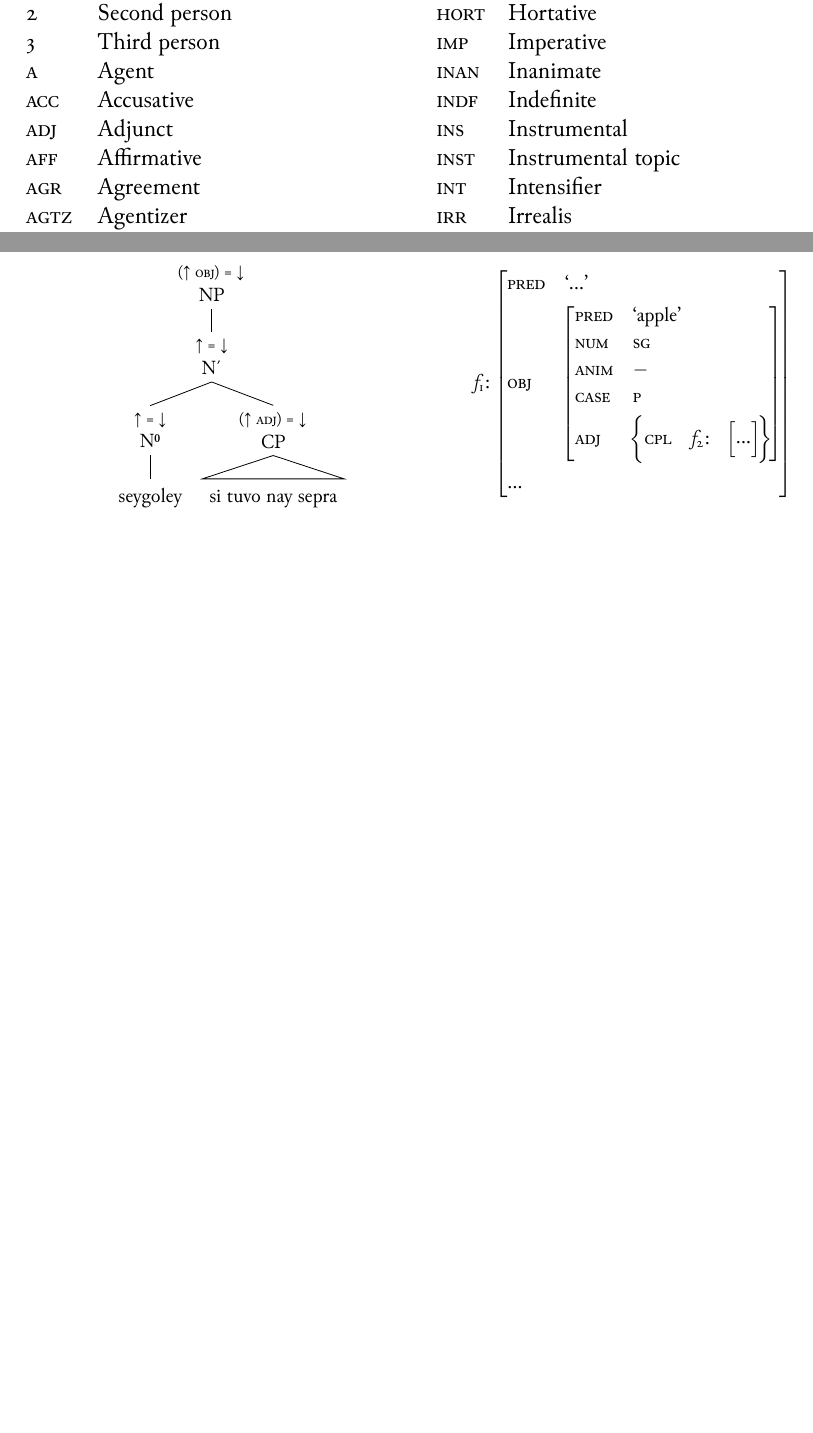
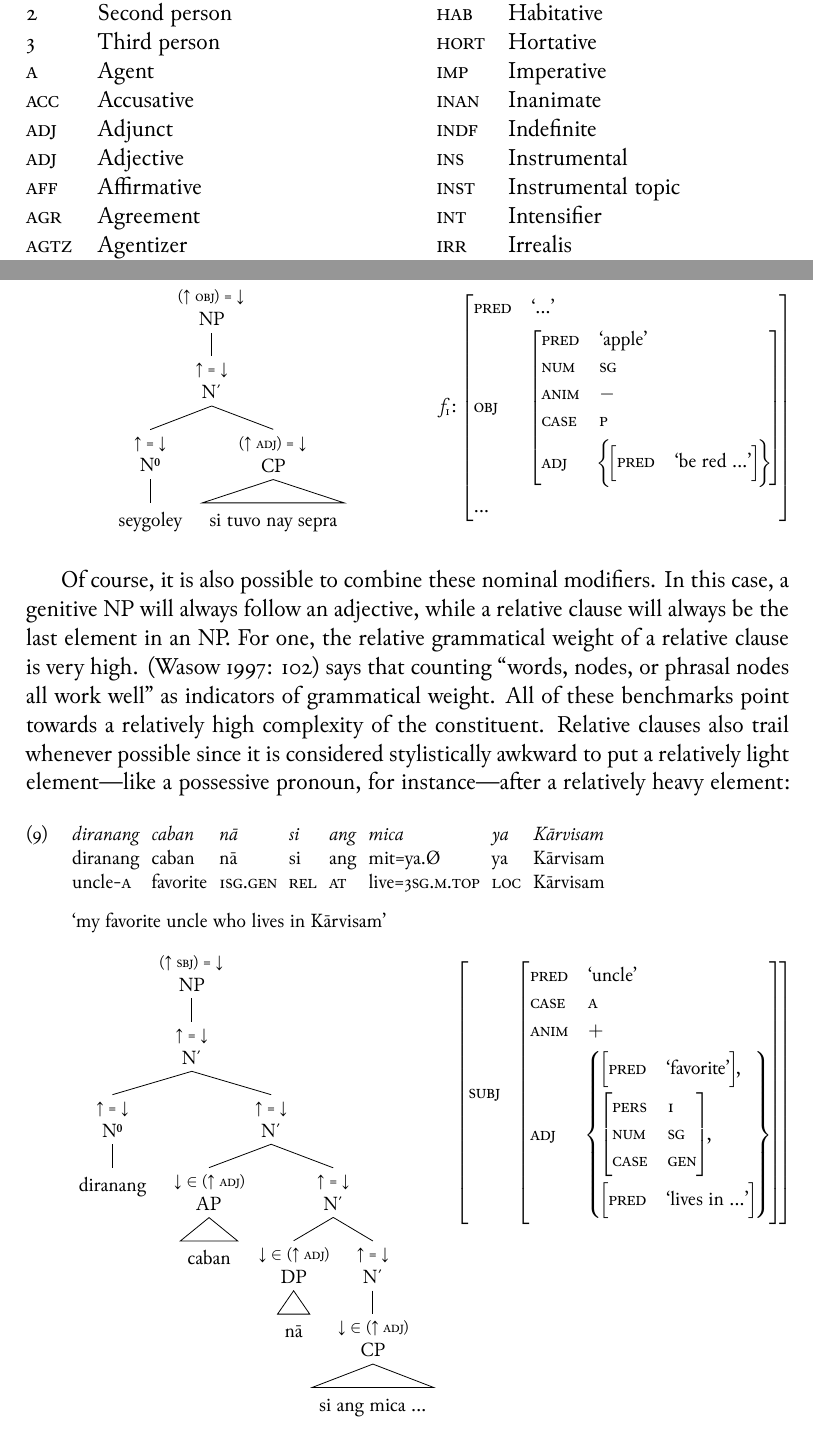
Before and after one commit to carbeck/ayerigrammar, a LaTeX thesis (grammar.tex, which reads chapters/syntax.tex): two parts of pages 11 and 225 of 236, joined at a grey line, cut so that both start at the same text, the shorter picture padded with empty space. The pictures show the PDF file grammar.pdf that the author committed with the source.

Commit message:
More on NPs

```diff
--- a/chapters/syntax.tex
+++ b/chapters/syntax.tex
@@ -673,0 +680,24 @@ adjuncts (NP), and relative clauses (CP):
+\xe
+
+Of course, it is also possible to combine these nominal modifiers. In this
+case, a genitive NP will always follow an adjective, while a relative clause
+will always be the last element in an NP. For one, the relative grammatical
+weight of a relative clause is very high. \citep[102]{wasow1997} says that
+counting \textquote{words, nodes, or phrasal nodes all work well} as indicators
+of grammatical weight. All of these benchmarks point towards a relatively high
+complexity of the constituent. Relative clauses also trail whenever possible
+since it is considered stylistically awkward to put a relatively light
+element---like a possessive pronoun, for instance---after a relatively heavy
+element:
+
+\ex
+\begingl
+	\gla diranang caban nā si ang mica ya Kārvisam //
+	\glb diranang caban nā si ang mit=ya.Ø ya Kārvisam //
+	\glc uncle-\Aarg{} favorite \Fsg{}.\Gen{} \Rel{} \AgtT{}
+		live=\TsgM{}.\Top{} \Loc{} Kārvisam //
+	\glft `my favorite uncle who lives in Kārvisam' //
+\endgl
+\medskip
+
+\begin{forest}
@@ -673,0 +721,2 @@ adjuncts (NP), and relative clauses (CP):
+				[\anno{\xbar{N}}
+					[{\anno[\elem{\Adj}]{CP}}
```
Also changed, not shown: grammar.pdf, chapters/syntax.tex (64 more changed lines).
